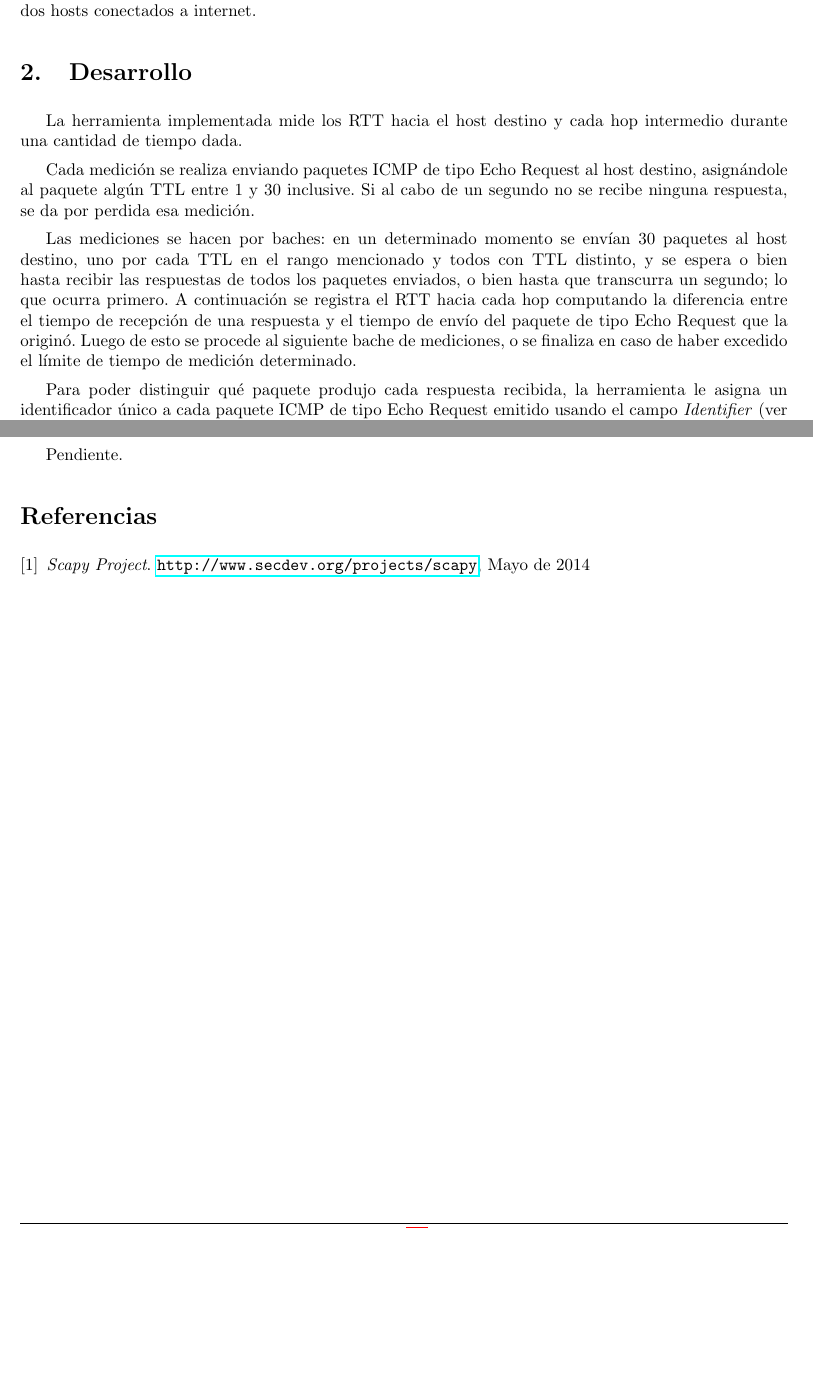
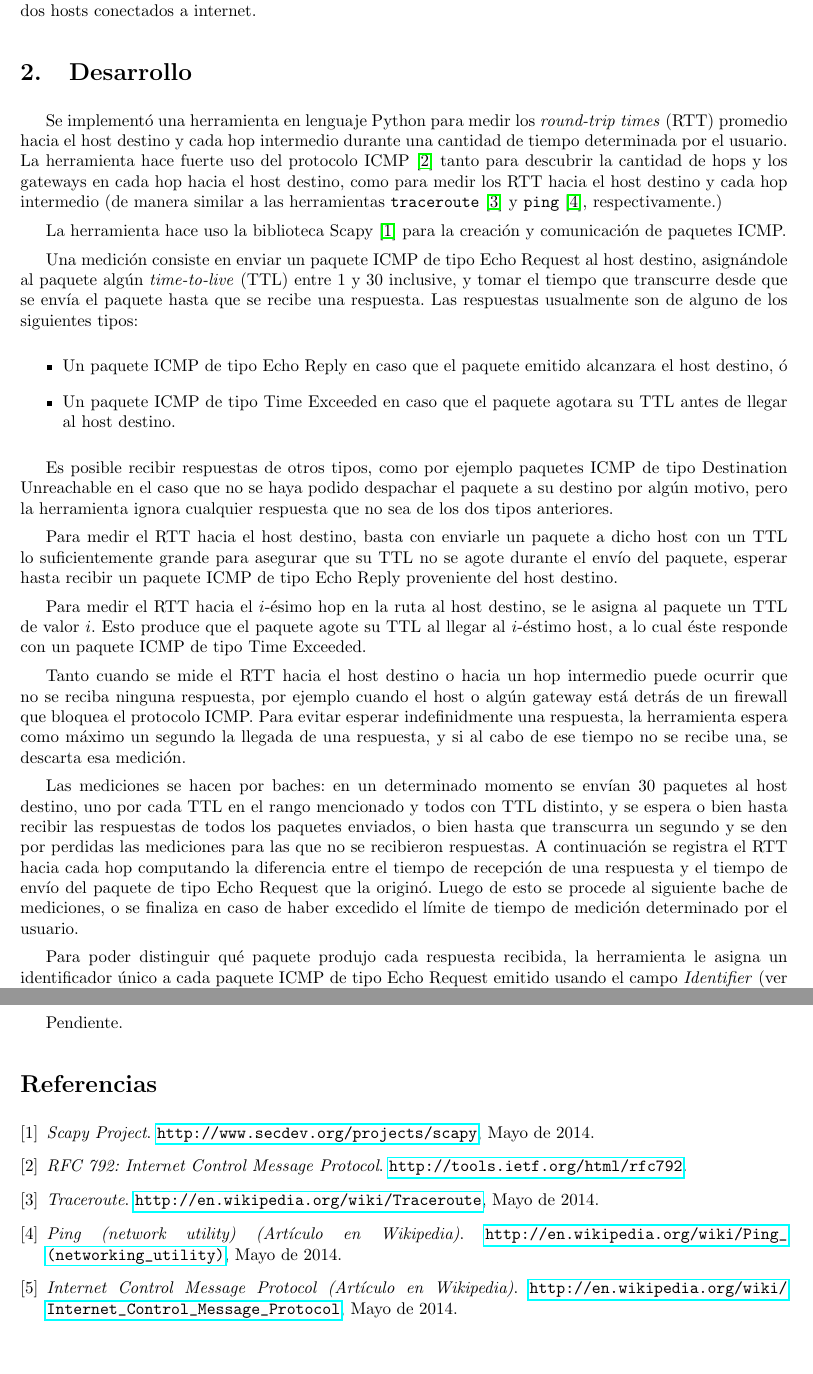
Before and after one commit to LeandroLovisolo/TdC-TP2, a LaTeX document (tex/informe.tex): two parts of pages 3 and 16 of 16, joined at a grey line, cut so that both start at the same text, the shorter picture padded with empty space. Compiled offline with pdfLaTeX.

Commit message:
Desarrollo (incompleto)

```diff
--- a/tex/informe.tex
+++ b/tex/informe.tex
@@ -168,11 +168,26 @@ En este trabajo estudiamos un método para detectar enlaces submarinos en la tra
 
 \section{Desarrollo}
 
-La herramienta implementada mide los RTT hacia el host destino y cada hop intermedio durante una cantidad de tiempo dada.
+Se implementó una herramienta en lenguaje Python para medir los \emph{round-trip times} (RTT) promedio hacia el host destino y cada hop intermedio durante una cantidad de tiempo determinada por el usuario. La herramienta hace fuerte uso del protocolo ICMP \cite{rfc-792} tanto para descubrir la cantidad de hops y los gateways en cada hop hacia el host destino, como para medir los RTT hacia el host destino y cada hop intermedio (de manera similar a las herramientas \texttt{traceroute} \cite{wiki-traceroute} y \texttt{ping} \cite{wiki-ping}, respectivamente.)
 
-Cada medición se realiza enviando paquetes ICMP de tipo Echo Request al host destino, asignándole al paquete algún TTL entre 1 y 30 inclusive. Si al cabo de un segundo no se recibe ninguna respuesta, se da por perdida esa medición.
+La herramienta hace uso la biblioteca Scapy \cite{scapy} para la creación y comunicación de paquetes ICMP.
 
-Las mediciones se hacen por baches: en un determinado momento se envían 30 paquetes al host destino, uno por cada TTL en el rango mencionado y todos con TTL distinto, y se espera o bien hasta recibir las respuestas de todos los paquetes enviados, o bien hasta que transcurra un segundo; lo que ocurra primero. A continuación se registra el RTT hacia cada hop computando la diferencia entre el tiempo de recepción de una respuesta y el tiempo de envío del paquete de tipo Echo Request que la originó. Luego de esto se procede al siguiente bache de mediciones, o se finaliza en caso de haber excedido el límite de tiempo de medición determinado.
+Una medición consiste en enviar un paquete ICMP de tipo Echo Request al host destino, asignándole al paquete algún \emph{time-to-live} (TTL) entre 1 y 30 inclusive, y tomar el tiempo que transcurre desde que se envía el paquete hasta que se recibe una respuesta. Las respuestas usualmente son de alguno de los siguientes tipos:
+
+\begin{itemize}
+  \item Un paquete ICMP de tipo Echo Reply en caso que el paquete emitido alcanzara el host destino, ó
+  \item Un paquete ICMP de tipo Time Exceeded en caso que el paquete agotara su TTL antes de llegar al host destino.
+\end{itemize}
+
+Es posible recibir respuestas de otros tipos, como por ejemplo paquetes ICMP de tipo Destination Unreachable en el caso que no se haya podido despachar el paquete a su destino por algún motivo, pero la herramienta ignora cualquier respuesta que no sea de los dos tipos anteriores.
+
+Para medir el RTT hacia el host destino, basta con enviarle un paquete a dicho host con un TTL lo suficientemente grande para asegurar que su TTL no se agote durante el envío del paquete, esperar hasta recibir un paquete ICMP de tipo Echo Reply proveniente del host destino.
+
+Para medir el RTT hacia el $i$-ésimo hop en la ruta al host destino, se le asigna al paquete un TTL de valor $i$. Esto produce que el paquete agote su TTL al llegar al $i$-éstimo host, a lo cual éste responde con un paquete ICMP de tipo Time Exceeded.
+
+Tanto cuando se mide el RTT hacia el host destino o hacia un hop intermedio puede ocurrir que no se reciba ninguna respuesta, por ejemplo cuando el host o algún gateway está detrás de un firewall que bloquea el protocolo ICMP. Para evitar esperar indefinidmente una respuesta, la herramienta espera como máximo un segundo la llegada de una respuesta, y si al cabo de ese tiempo no se recibe una, se descarta esa medición.
+
+Las mediciones se hacen por baches: en un determinado momento se envían 30 paquetes al host destino, uno por cada TTL en el rango mencionado y todos con TTL distinto, y se espera o bien hasta recibir las respuestas de todos los paquetes enviados, o bien hasta que transcurra un segundo y se den por perdidas las mediciones para las que no se recibieron respuestas. A continuación se registra el RTT hacia cada hop computando la diferencia entre el tiempo de recepción de una respuesta y el tiempo de envío del paquete de tipo Echo Request que la originó. Luego de esto se procede al siguiente bache de mediciones, o se finaliza en caso de haber excedido el límite de tiempo de medición determinado por el usuario.
 
 Para poder distinguir qué paquete produjo cada respuesta recibida, la herramienta le asigna un identificador único a cada paquete ICMP de tipo Echo Request emitido usando el campo \emph{Identifier} (ver figura \ref{fig:icmp-echo-request}.)
 
@@ -346,7 +361,26 @@ Pendiente.
 \bibitem{scapy}
 	\emph{Scapy Project}.
 	\url{http://www.secdev.org/projects/scapy},
-	Mayo de 2014
+	Mayo de 2014.
+
+\bibitem{rfc-792}
+  \emph{RFC 792: Internet Control Message Protocol}.
+  \url{http://tools.ietf.org/html/rfc792}.
+
+\bibitem{wiki-traceroute}
+  \emph{Traceroute}.
+  \url{http://en.wikipedia.org/wiki/Traceroute},
+  Mayo de 2014.
+
+\bibitem{wiki-ping}
+  \emph{Ping (network utility) (Artículo en Wikipedia)}.
+  \url{http://en.wikipedia.org/wiki/Ping_(networking_utility)},
+  Mayo de 2014.
+
+\bibitem{wiki-icmp}
+  \emph{Internet Control Message Protocol (Artículo en Wikipedia)}.
+  \url{http://en.wikipedia.org/wiki/Internet_Control_Message_Protocol},
+  Mayo de 2014.
 
 \end{thebibliography}
 
```
Also changed, not shown: informe.pdf, tex/informe.tex (6 more changed lines).
